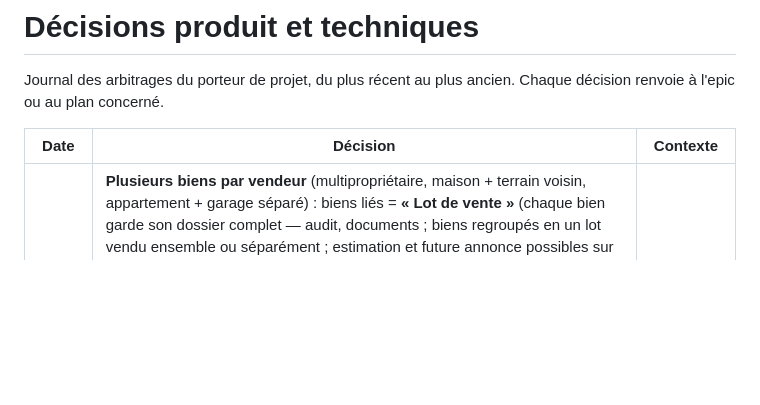
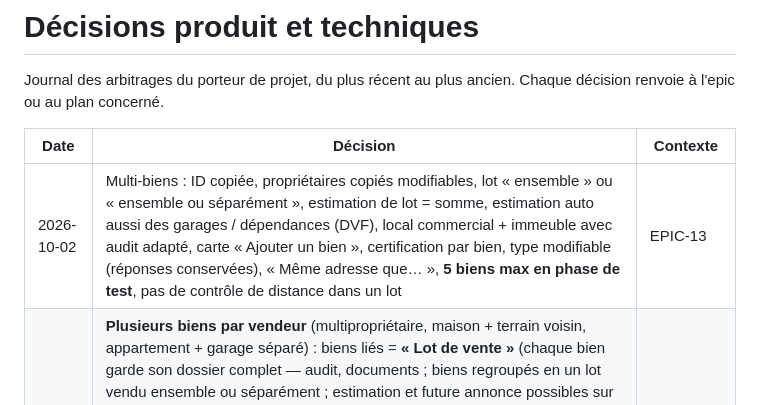
Before and after one commit to realchebani/mobileapp, a Markdown page: docs/decisions.md, the part around the change. Drawn GitHub-style; blank space fills up the shorter version.

```diff
--- a/docs/decisions.md
+++ b/docs/decisions.md
@@ -4,6 +4,7 @@ Journal des arbitrages du porteur de projet, du plus récent au plus ancien. Cha
 
 | Date | Décision | Contexte |
 |---|---|---|
+| 2026-10-02 | Multi-biens : ID copiée, propriétaires copiés modifiables, lot « ensemble » ou « ensemble ou séparément », estimation de lot = somme, estimation auto aussi des garages / dépendances (DVF), local commercial + immeuble avec audit adapté, carte « Ajouter un bien », certification par bien, type modifiable (réponses conservées), « Même adresse que… », **5 biens max en phase de test**, pas de contrôle de distance dans un lot | EPIC-13 |
 | 2026-10-02 | **Plusieurs biens par vendeur** (multipropriétaire, maison + terrain voisin, appartement + garage séparé) : biens liés = **« Lot de vente »** (chaque bien garde son dossier complet — audit, documents ; biens regroupés en un lot vendu ensemble ou séparément ; estimation et future annonce possibles sur le lot) ; **« Mes biens » dans l’onglet Mon bien** (liste avec statut + « Ajouter un bien », accès direct au dossier avec un seul bien) ; nouveau bien **pré-rempli depuis un bien existant : propriétaires (V1) et pièce d’identité (V7)**, modifiables, sans dupliquer les fichiers si possible ; **tous les types de biens** (garage / parking / box, cave / annexe, voire immeuble et local commercial) avec un **audit allégé par type** | EPIC-13 |
 | 2026-10-02 | **Connexion de test en développement uniquement** (e-mail + mot de passe d’un compte de test, bouton discret « Connexion de test (dev) » sur 01) pour contourner la limite d’envoi d’e-mails ; **mot de passe hors dépôt** (`config/development.local.json`, ignoré par git) | EPIC-03 |
 | 2026-10-02 | Voix : **les modèles les moins chers d'abord, à réévaluer après la phase de test** — STT Whisper Large v3 Turbo, agent **Gemini 3.5 Flash-Lite** (au lieu de Claude), TTS Kokoro (voix ff_siwis) ; migration `agent_conversations` **pas encore poussée** | EPIC-06 |
```
Also changed, not shown: docs/plans/2026-10-02-multi-biens.md (+14 -0 lines).
